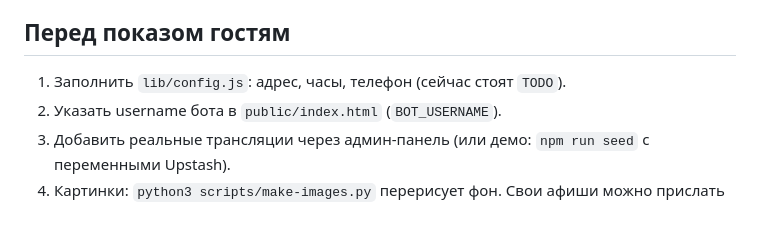
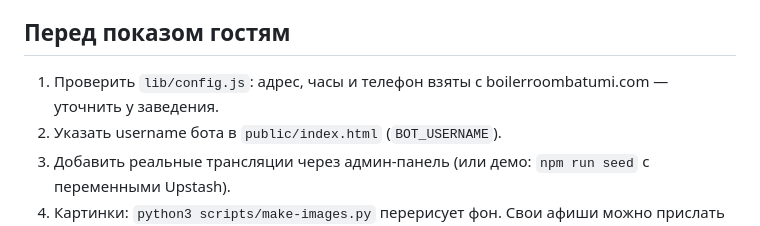
Before and after one commit to theovermax-dot/boilerroom, a Markdown page: README.md, the part around the change. GitHub-like rendering.

Commit message:
README: актуальный шаг про контакты
Co-Authored-By: Claude Opus 5.5 <noreply@anthropic.com>
Claude-Session: https://claude.ai/code/session_01AdjtPjjddPKiCSpwkhMKtZ

```diff
--- a/README.md
+++ b/README.md
@@ -75,7 +75,7 @@ Workflow `reminders` запускается каждые 15 минут. Можн
 
 ## Перед показом гостям
 
-1. Заполнить `lib/config.js`: адрес, часы, телефон (сейчас стоят `TODO`).
+1. Проверить `lib/config.js`: адрес, часы и телефон взяты с boilerroombatumi.com — уточнить у заведения.
 2. Указать username бота в `public/index.html` (`BOT_USERNAME`).
 3. Добавить реальные трансляции через админ-панель (или демо: `npm run seed` с переменными Upstash).
 4. Картинки: `python3 scripts/make-images.py` перерисует фон. Свои афиши можно прислать боту фото — Telegram сам сохранит их.
```
